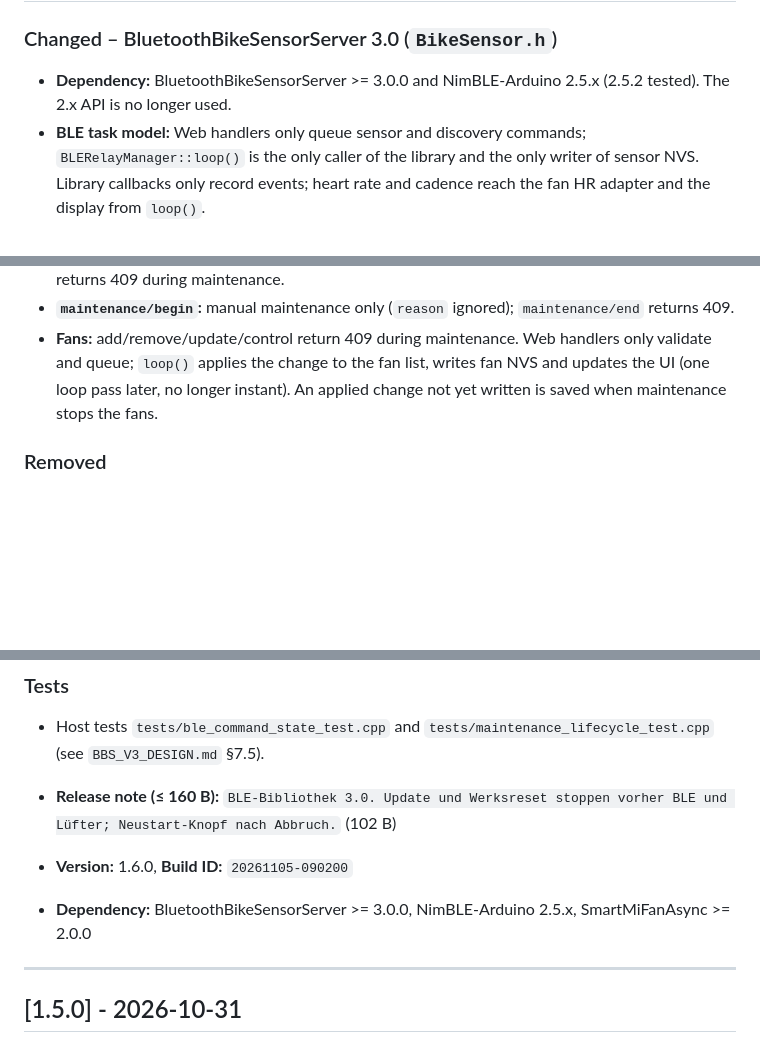
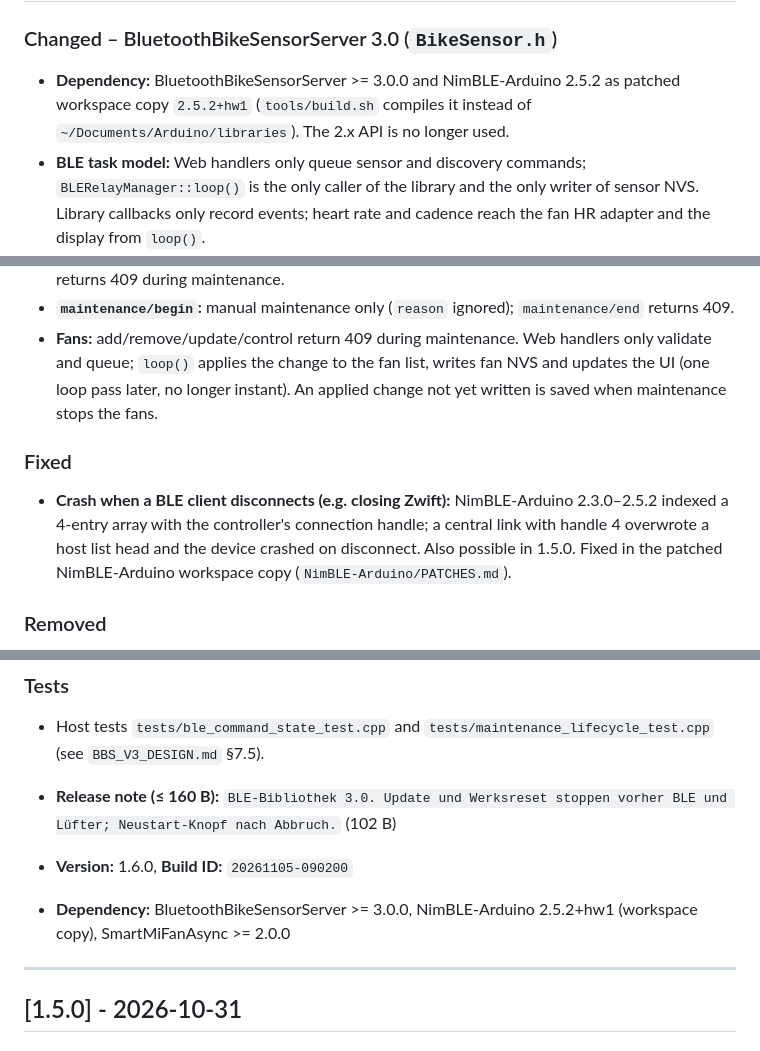
Before and after one commit to mLihs/Homewind, a Markdown page: CHANGELOG.md, 3 parts joined by grey strips. Drawn GitHub-style; blank space fills up the shorter version.

```diff
--- a/CHANGELOG.md
+++ b/CHANGELOG.md
@@ -9,7 +9,7 @@ and this project adheres to [Semantic Versioning](https://semver.org/spec/v2.0.0
 
 ### Changed – BluetoothBikeSensorServer 3.0 (`BikeSensor.h`)
 
-- **Dependency:** BluetoothBikeSensorServer >= 3.0.0 and NimBLE-Arduino 2.5.x (2.5.2 tested). The 2.x API is no longer used.
+- **Dependency:** BluetoothBikeSensorServer >= 3.0.0 and NimBLE-Arduino 2.5.2 as patched workspace copy `2.5.2+hw1` (`tools/build.sh` compiles it instead of `~/Documents/Arduino/libraries`). The 2.x API is no longer used.
 - **BLE task model:** Web handlers only queue sensor and discovery commands; `BLERelayManager::loop()` is the only caller of the library and the only writer of sensor NVS. Library callbacks only record events; heart rate and cadence reach the fan HR adapter and the display from `loop()`.
 - **Sensor NVS:** `ble_data` format unchanged (v2); 1.5.0 configurations load as they are. A MAC saved for both HR and CSC stays with HR; the CSC entry is kept and shown as duplicate.
 - **Sensor overview:** A sensor whose MAC is already used by the other type is saved but not active and shows "Duplicate (used by other sensor)". A discovered sensor without a name is listed and stored with its MAC as name.
@@ -29,6 +29,10 @@ and this project adheres to [Semantic Versioning](https://semver.org/spec/v2.0.0
 - **`maintenance/begin`:** manual maintenance only (`reason` ignored); `maintenance/end` returns 409.
 - **Fans:** add/remove/update/control return 409 during maintenance. Web handlers only validate and queue; `loop()` applies the change to the fan list, writes fan NVS and updates the UI (one loop pass later, no longer instant). An applied change not yet written is saved when maintenance stops the fans.
 
+### Fixed
+
+- **Crash when a BLE client disconnects (e.g. closing Zwift):** NimBLE-Arduino 2.3.0–2.5.2 indexed a 4-entry array with the controller's connection handle; a central link with handle 4 overwrote a host list head and the device crashed on disconnect. Also possible in 1.5.0. Fixed in the patched NimBLE-Arduino workspace copy (`NimBLE-Arduino/PATCHES.md`).
+
 ### Removed
 
 - `FirmwareUpdateManager::beginDownloadSync`/`waitDownloadDone`/`startDownload`, the download waiter task, `ApiActions::setSettingsStore`/`setWiFiServiceWML`, public `WebSocketTelemetry::flushFrame`/`sendFrameToClient`, `FanController::removeFanCleanup` (folded into the queued remove).
@@ -47,7 +51,7 @@ and this project adheres to [Semantic Versioning](https://semver.org/spec/v2.0.0
 
 - **Release note (≤ 160 B):** `BLE-Bibliothek 3.0. Update und Werksreset stoppen vorher BLE und Lüfter; Neustart-Knopf nach Abbruch.` (102 B)
 - **Version:** 1.6.0, **Build ID:** `20261105-090200`
-- **Dependency:** BluetoothBikeSensorServer >= 3.0.0, NimBLE-Arduino 2.5.x, SmartMiFanAsync >= 2.0.0
+- **Dependency:** BluetoothBikeSensorServer >= 3.0.0, NimBLE-Arduino 2.5.2+hw1 (workspace copy), SmartMiFanAsync >= 2.0.0
 
 ---
 
```
Also changed, not shown: ARDUINO_SETUP.md (+1 -1 lines), README.md (+3 -3 lines).
